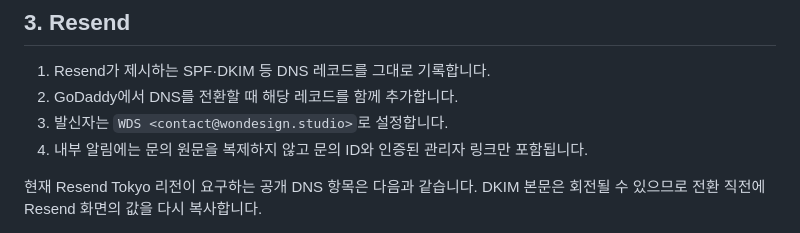
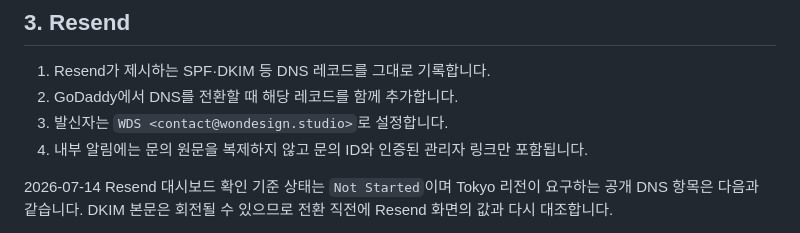
Before and after one commit to wondesignstudio/WDS-website, a Markdown page: docs/operations/deployment.md, the part around one of its changes. Drawn GitHub-style.

Commit message:
docs: capture resend dns records

```diff
--- a/docs/operations/deployment.md
+++ b/docs/operations/deployment.md
@@ -37,5 +37,5 @@ on conflict (email) do update set enabled = true;
 3. 발신자는 `WDS <contact@wondesign.studio>`로 설정합니다.
 4. 내부 알림에는 문의 원문을 복제하지 않고 문의 ID와 인증된 관리자 링크만 포함됩니다.
 
-현재 Resend Tokyo 리전이 요구하는 공개 DNS 항목은 다음과 같습니다. DKIM 본문은 회전될 수 있으므로 전환 직전에 Resend 화면의 값을 다시 복사합니다.
+2026-07-14 Resend 대시보드 확인 기준 상태는 `Not Started`이며 Tokyo 리전이 요구하는 공개 DNS 항목은 다음과 같습니다. DKIM 본문은 회전될 수 있으므로 전환 직전에 Resend 화면의 값과 다시 대조합니다.
 
```
Also changed, not shown: other parts of docs/operations/deployment.md (+1 -1 lines), docs/planning/current.md (+1 -0 lines).
